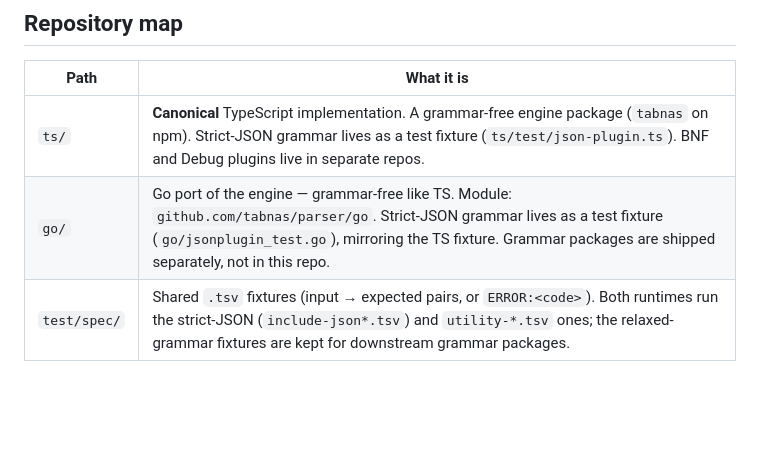
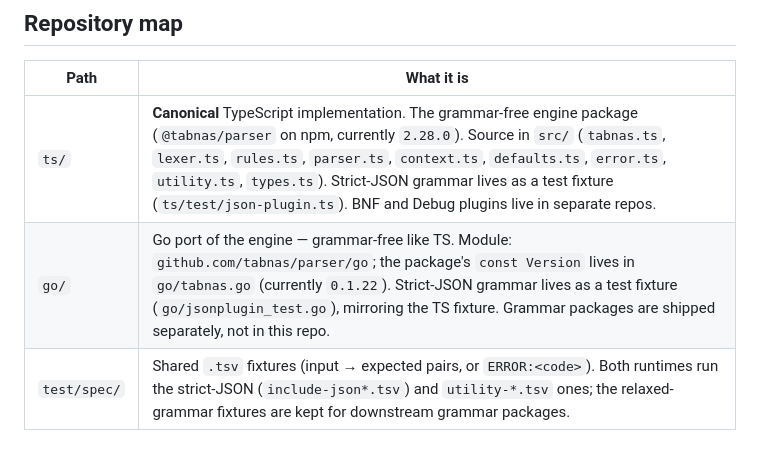
Before and after one commit to tabnas/parser, a Markdown page: AGENTS.md, the part around one of its changes. GitHub-like rendering; blank space fills up the shorter version.

```diff
--- a/AGENTS.md
+++ b/AGENTS.md
@@ -17,8 +17,8 @@ lexer. Grammar is contributed by plugins.
 
 | Path | What it is |
 |---|---|
-| `ts/` | **Canonical** TypeScript implementation. A grammar-free engine package (`tabnas` on npm). Strict-JSON grammar lives as a test fixture (`ts/test/json-plugin.ts`). BNF and Debug plugins live in separate repos. |
-| `go/` | Go port of the engine — grammar-free like TS. Module: `github.com/tabnas/parser/go`. Strict-JSON grammar lives as a test fixture (`go/jsonplugin_test.go`), mirroring the TS fixture. Grammar packages are shipped separately, not in this repo. |
+| `ts/` | **Canonical** TypeScript implementation. The grammar-free engine package (`@tabnas/parser` on npm, currently `2.28.0`). Source in `src/` (`tabnas.ts`, `lexer.ts`, `rules.ts`, `parser.ts`, `context.ts`, `defaults.ts`, `error.ts`, `utility.ts`, `types.ts`). Strict-JSON grammar lives as a test fixture (`ts/test/json-plugin.ts`). BNF and Debug plugins live in separate repos. |
+| `go/` | Go port of the engine — grammar-free like TS. Module: `github.com/tabnas/parser/go`; the package's `const Version` lives in `go/tabnas.go` (currently `0.1.22`). Strict-JSON grammar lives as a test fixture (`go/jsonplugin_test.go`), mirroring the TS fixture. Grammar packages are shipped separately, not in this repo. |
 | `test/spec/` | Shared `.tsv` fixtures (input → expected pairs, or `ERROR:<code>`). Both runtimes run the strict-JSON (`include-json*.tsv`) and `utility-*.tsv` ones; the relaxed-grammar fixtures are kept for downstream grammar packages. |
 
 ## Authority and alignment rules
```
Also changed, not shown: other parts of AGENTS.md (+45 -11 lines).
